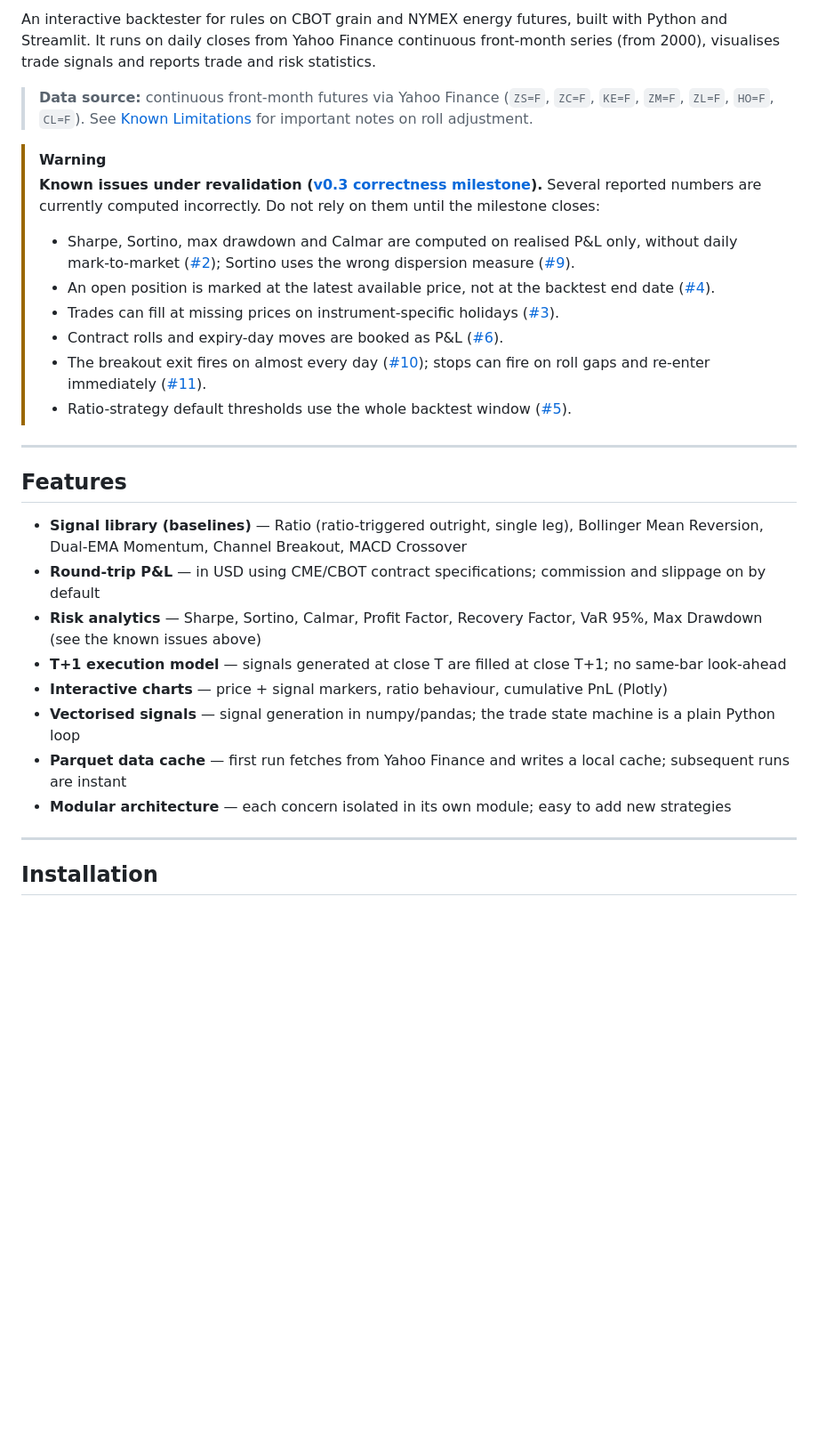
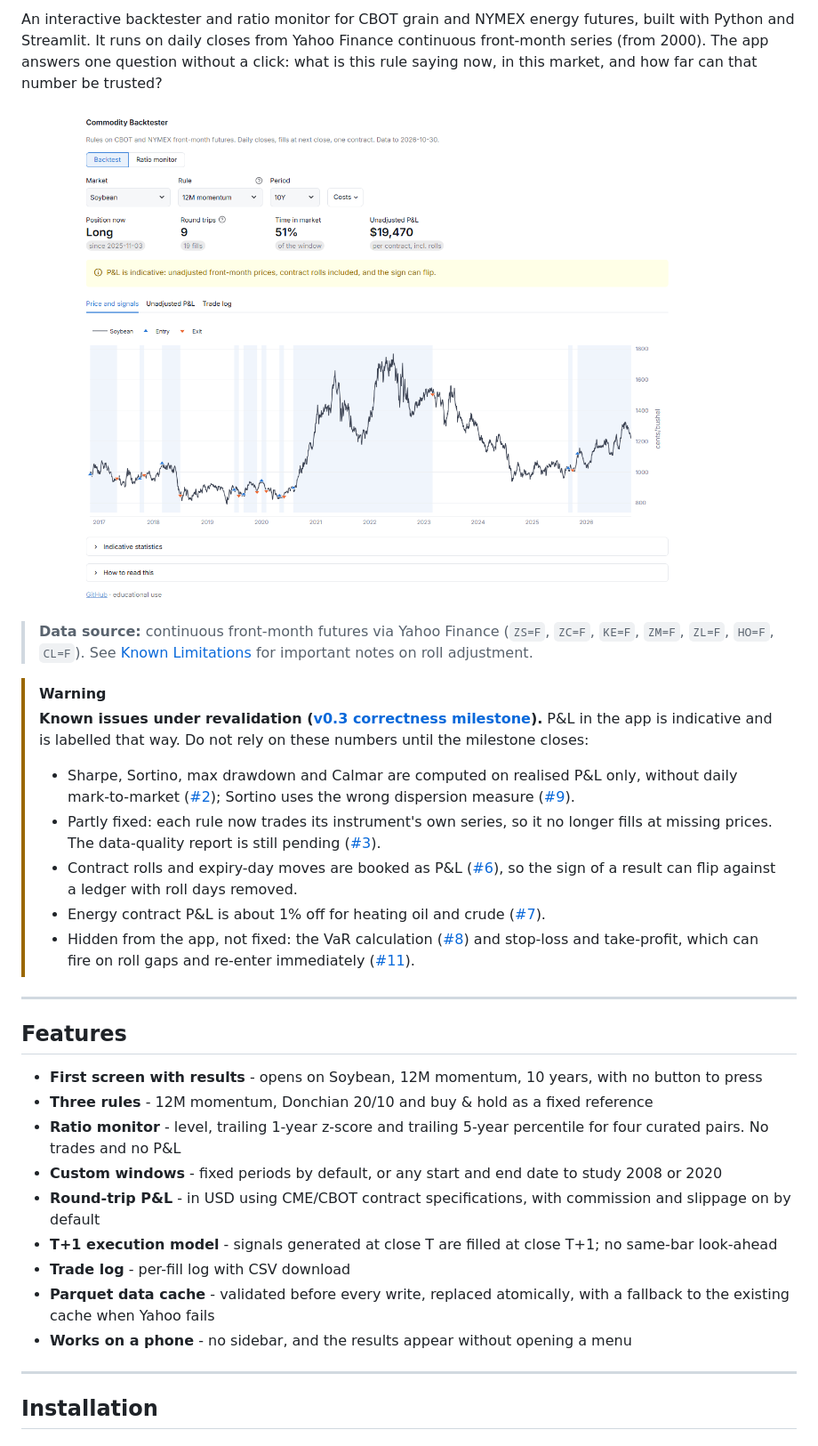
Before and after one commit to rossi-diego/commodity-backtester, a Markdown page: README.md, the part around one of its changes. Shown at 89% size. Rendered like a GitHub page; pictures changed too: docs/screenshot.png (added); blank space fills up the shorter version.

```diff
--- a/README.md
+++ b/README.md
@@ -5,32 +6,34 @@
 [![Ruff](https://img.shields.io/endpoint?url=https://raw.githubusercontent.com/astral-sh/ruff/main/assets/badge/v2.json)](https://github.com/astral-sh/ruff)
 [![License: MIT](https://img.shields.io/badge/License-MIT-yellow.svg)](LICENSE)
 
-An interactive backtester for rules on CBOT grain and NYMEX energy futures, built with Python and Streamlit. It runs on daily closes from Yahoo Finance continuous front-month series (from 2000), visualises trade signals and reports trade and risk statistics.
+An interactive backtester and ratio monitor for CBOT grain and NYMEX energy futures, built with Python and Streamlit. It runs on daily closes from Yahoo Finance continuous front-month series (from 2000). The app answers one question without a click: what is this rule saying now, in this market, and how far can that number be trusted?
+
+![Backtest view: position, round trips, time in market, unadjusted P&L and the price chart](docs/screenshot.png)
 
 > **Data source:** continuous front-month futures via Yahoo Finance (`ZS=F`, `ZC=F`, `KE=F`, `ZM=F`, `ZL=F`, `HO=F`, `CL=F`).
 > See [Known Limitations](#known-limitations) for important notes on roll adjustment.
 
 > [!WARNING]
-> **Known issues under revalidation ([v0.3 correctness milestone](https://github.com/rossi-diego/commodity-backtester/milestone/1)).** Several reported numbers are currently computed incorrectly. Do not rely on them until the milestone closes:
+> **Known issues under revalidation ([v0.3 correctness milestone](https://github.com/rossi-diego/commodity-backtester/milestone/1)).** P&L in the app is indicative and is labelled that way. Do not rely on these numbers until the milestone closes:
 > - Sharpe, Sortino, max drawdown and Calmar are computed on realised P&L only, without daily mark-to-market ([#2](https://github.com/rossi-diego/commodity-backtester/issues/2)); Sortino uses the wrong dispersion measure ([#9](https://github.com/rossi-diego/commodity-backtester/issues/9)).
-> - An open position is marked at the latest available price, not at the backtest end date ([#4](https://github.com/rossi-diego/commodity-backtester/issues/4)).
-> - Trades can fill at missing prices on instrument-specific holidays ([#3](https://github.com/rossi-diego/commodity-backtester/issues/3)).
-> - Contract rolls and expiry-day moves are booked as P&L ([#6](https://github.com/rossi-diego/commodity-backtester/issues/6)).
-> - The breakout exit fires on almost every day ([#10](https://github.com/rossi-diego/commodity-backtester/issues/10)); stops can fire on roll gaps and re-enter immediately ([#11](https://github.com/rossi-diego/commodity-backtester/issues/11)).
-> - Ratio-strategy default thresholds use the whole backtest window ([#5](https://github.com/rossi-diego/commodity-backtester/issues/5)).
+> - Partly fixed: each rule now trades its instrument's own series, so it no longer fills at missing prices. The data-quality report is still pending ([#3](https://github.com/rossi-diego/commodity-backtester/issues/3)).
+> - Contract rolls and expiry-day moves are booked as P&L ([#6](https://github.com/rossi-diego/commodity-backtester/issues/6)), so the sign of a result can flip against a ledger with roll days removed.
+> - Energy contract P&L is about 1% off for heating oil and crude ([#7](https://github.com/rossi-diego/commodity-backtester/issues/7)).
+> - Hidden from the app, not fixed: the VaR calculation ([#8](https://github.com/rossi-diego/commodity-backtester/issues/8)) and stop-loss and take-profit, which can fire on roll gaps and re-enter immediately ([#11](https://github.com/rossi-diego/commodity-backtester/issues/11)).
 
 ---
 
 ## Features
 
-- **Signal library (baselines)** — Ratio (ratio-triggered outright, single leg), Bollinger Mean Reversion, Dual-EMA Momentum, Channel Breakout, MACD Crossover
-- **Round-trip P&L** — in USD using CME/CBOT contract specifications; commission and slippage on by default
-- **Risk analytics** — Sharpe, Sortino, Calmar, Profit Factor, Recovery Factor, VaR 95%, Max Drawdown (see the known issues above)
-- **T+1 execution model** — signals generated at close T are filled at close T+1; no same-bar look-ahead
-- **Interactive charts** — price + signal markers, ratio behaviour, cumulative PnL (Plotly)
-- **Vectorised signals** — signal generation in numpy/pandas; the trade state machine is a plain Python loop
-- **Parquet data cache** — first run fetches from Yahoo Finance and writes a local cache; subsequent runs are instant
-- **Modular architecture** — each concern isolated in its own module; easy to add new strategies
+- **First screen with results** - opens on Soybean, 12M momentum, 10 years, with no button to press
+- **Three rules** - 12M momentum, Donchian 20/10 and buy & hold as a fixed reference
+- **Ratio monitor** - level, trailing 1-year z-score and trailing 5-year percentile for four curated pairs. No trades and no P&L
+- **Custom windows** - fixed periods by default, or any start and end date to study 2008 or 2020
+- **Round-trip P&L** - in USD using CME/CBOT contract specifications, with commission and slippage on by default
+- **T+1 execution model** - signals generated at close T are filled at close T+1; no same-bar look-ahead
+- **Trade log** - per-fill log with CSV download
+- **Parquet data cache** - validated before every write, replaced atomically, with a fallback to the existing cache when Yahoo fails
+- **Works on a phone** - no sidebar, and the results appear without opening a menu
 
 ---
 
```
Also changed, not shown: other parts of README.md (+72 -49 lines), 3 other files.
